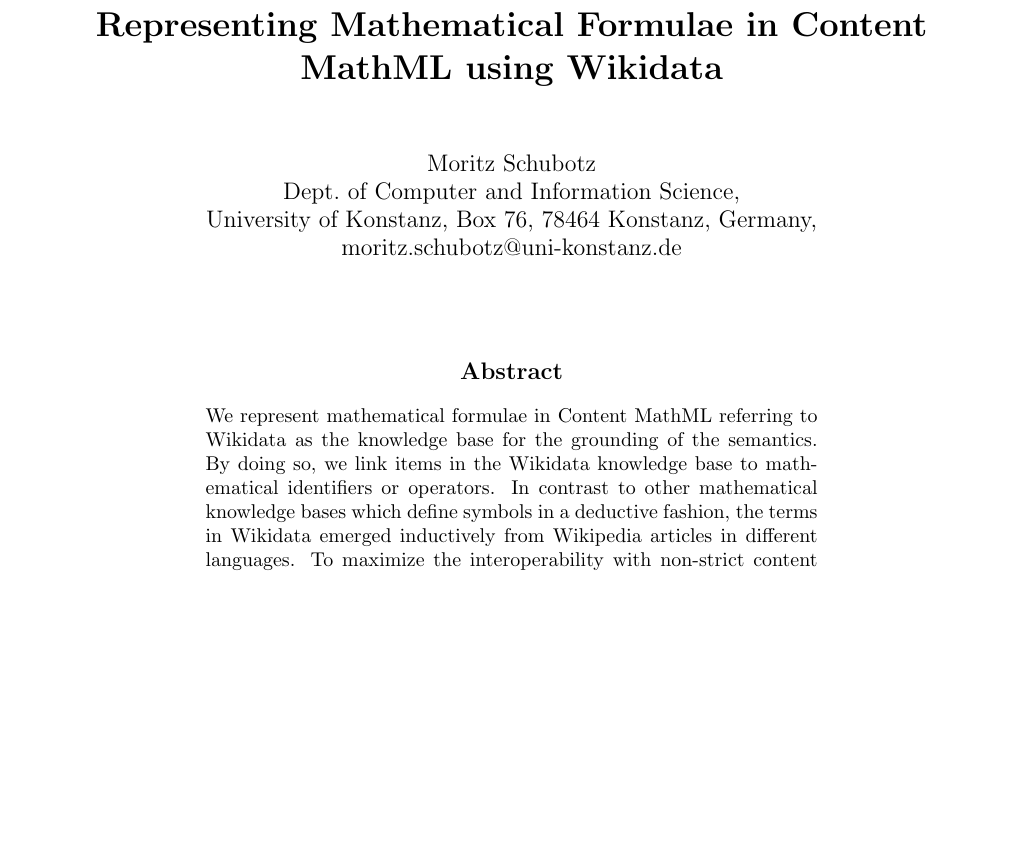
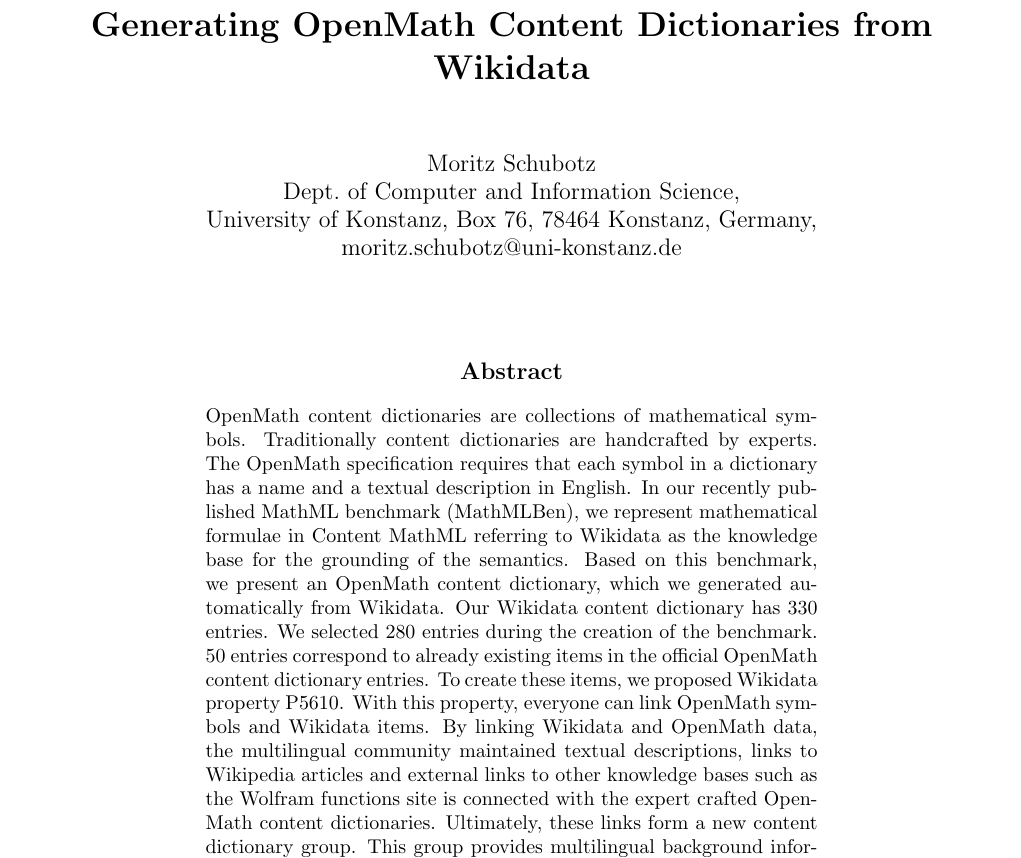
Before and after one commit to ag-gipp/18CicmWikidata, a LaTeX paper (main.tex): part of page 1 of 2, cut at the place of the change, the shorter picture padded with empty space. Compiled offline with pdfLaTeX.

Commit message:
Update title and abstract

```diff
--- a/main.tex
+++ b/main.tex
@@ -75,7 +75,7 @@
     link = {\href{#2}{#1}}
   }
 }
-\title{Representing Mathematical Formulae in Content MathML using Wikidata}
+\title{Generating OpenMath Content Dictionaries from Wikidata}
 \author{Moritz Schubotz \\
  Dept.~of Computer and Information Science,\\
  University of Konstanz, Box 76, 78464 Konstanz, Germany,\\
@@ -88,10 +88,19 @@
 \maketitle
 
 \begin{abstract}
-We represent mathematical formulae in Content MathML referring to Wikidata as the knowledge base for the grounding of the semantics.
-By doing so, we link items in the Wikidata knowledge base to mathematical identifiers or operators.
-In contrast to other mathematical knowledge bases which define symbols in a deductive fashion, the terms in Wikidata emerged inductively from Wikipedia articles in different languages.
-To maximize the interoperability with non-strict content MathML, we create a Wikidata based content dictionary group.
+OpenMath content dictionaries are collections of mathematical symbols.
+Traditionally content dictionaries are handcrafted by experts.
+The OpenMath specification requires that each symbol in a dictionary has a name and a textual description in English.
+In our recently published MathML benchmark (MathMLBen), we represent mathematical formulae in Content MathML referring to Wikidata as the knowledge base for the grounding of the semantics.
+Based on this benchmark, we present an OpenMath content dictionary, which we generated automatically from Wikidata.
+Our Wikidata content dictionary has 330 entries.
+We selected 280 entries during the creation of the benchmark.
+50 entries correspond to already existing items in the official OpenMath content dictionary entries.
+To create these items, we proposed Wikidata property P5610.
+With this property, everyone can link OpenMath symbols and Wikidata items.
+By linking Wikidata and OpenMath data, the multilingual community maintained textual descriptions, links to Wikipedia articles and external links to other knowledge bases such as the Wolfram functions site is connected with the expert crafted OpenMath content dictionaries.
+Ultimately, these links form a new content dictionary group.
+This group provides multilingual background information for symbols in MathML formulae.
 \end{abstract}
 \markdownInput{main.md}
 
@@ -158,3 +167,8 @@
 This work was supported by the FITWeltweit program of the German Academic Exchange Service (DAAD) as well as the German Research Foundation (DFG grant GI-1259-1).
 %\printbibliography[keyword=primary]
 \end{document}
+
+XQuery lib
+Role distribution
+for $x in //*:Role
+  group by $who := $x/string()
```
Also changed, not shown: main.md (+5 -0 lines), main.tex (21 more changed lines), 1 other file.
